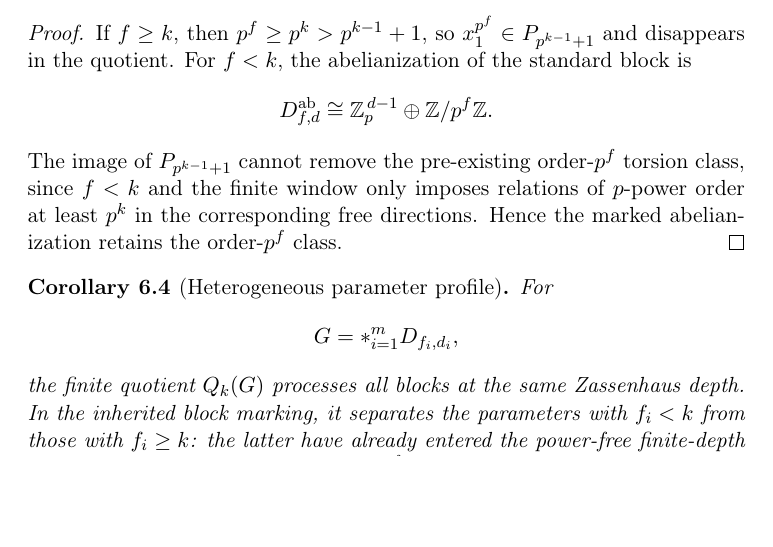
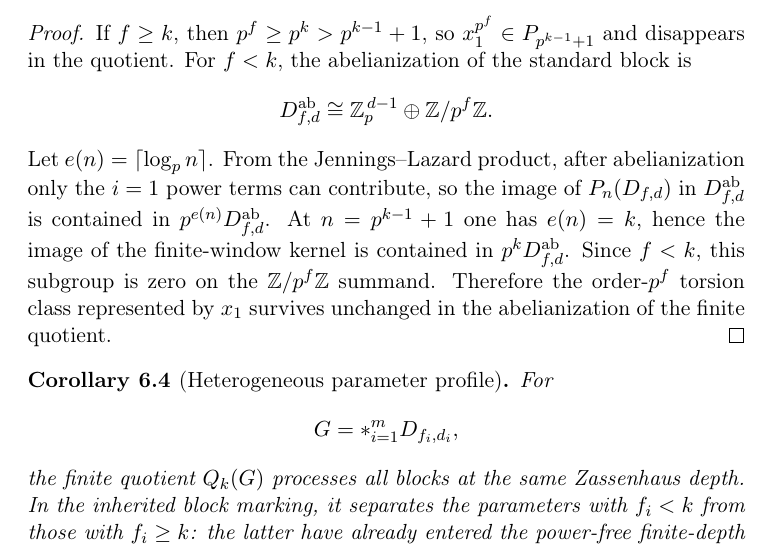
Before and after one commit to seocopy70/math_research, a LaTeX paper (paper/successor_main.tex): part of page 7 of 11, cut so that both start at the same text, the shorter picture padded with empty space. Compiled offline with pdfLaTeX.

Commit message:
Tighten finite-depth torsion-collapse proof

```diff
--- a/paper/successor_main.tex
+++ b/paper/successor_main.tex
@@ -283,10 +283,15 @@ For $f<k$, the abelianization of the standard block is
 \[
 D_{f,d}^{\mathrm{ab}}\cong\mathbb Z_p^{\,d-1}\oplus\mathbb Z/p^f\mathbb Z.
 \]
-The image of $P_{p^{k-1}+1}$ cannot remove the pre-existing order-$p^f$
-torsion class, since $f<k$ and the finite window only imposes relations
-of $p$-power order at least $p^k$ in the corresponding free directions.
-Hence the marked abelianization retains the order-$p^f$ class.
+Let $e(n)=\lceil\log_p n\rceil$. From the Jennings--Lazard product,
+after abelianization only the $i=1$ power terms can contribute, so the
+image of $P_n(D_{f,d})$ in $D_{f,d}^{\mathrm{ab}}$ is contained in
+$p^{e(n)}D_{f,d}^{\mathrm{ab}}$. At
+$n=p^{k-1}+1$ one has $e(n)=k$, hence the image of the finite-window
+kernel is contained in $p^kD_{f,d}^{\mathrm{ab}}$. Since $f<k$, this
+subgroup is zero on the $\mathbb Z/p^f\mathbb Z$ summand. Therefore the
+order-$p^f$ torsion class represented by $x_1$ survives unchanged in the
+abelianization of the finite quotient.
 \end{proof}
 
 \begin{corollary}[Heterogeneous parameter profile]
```
